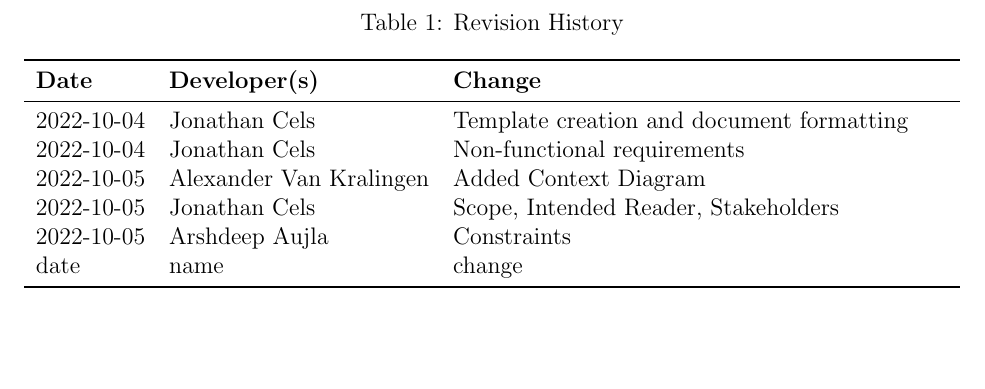
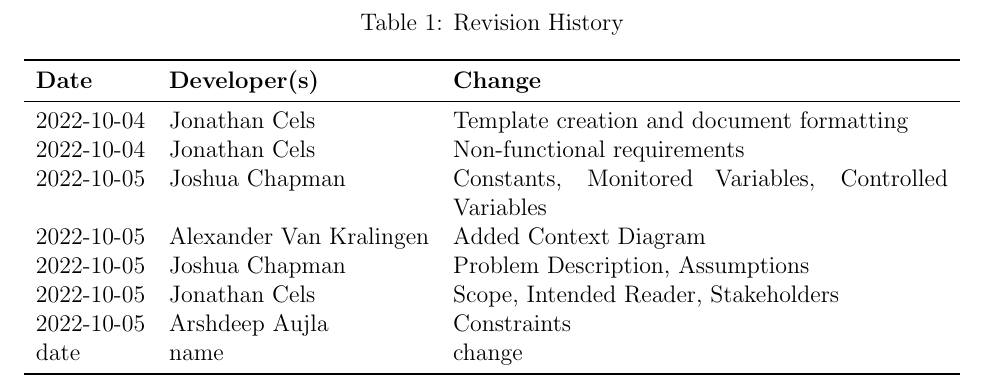
Before and after one commit to JonCels/chess-connect, a LaTeX document (docs/SRS/SRS.tex): part of page 4 of 18, cut so that both start at the same text, the shorter picture padded with empty space. Compiled offline with pdfLaTeX.

Commit message:
A little bit of everything

```diff
--- a/docs/SRS/SRS.tex
+++ b/docs/SRS/SRS.tex
@@ -57,7 +57,9 @@
 \midrule
 2022-10-04 & Jonathan Cels & Template creation and document formatting\\
 2022-10-04 & Jonathan Cels & Non-functional requirements\\
+2022-10-05 & Joshua Chapman & Constants, Monitored Variables, Controlled Variables\\
 2022-10-05 & Alexander Van Kralingen & Added Context Diagram\\
+2022-10-05 & Joshua Chapman & Problem Description, Assumptions \\
 2022-10-05 & Jonathan Cels & Scope, Intended Reader, Stakeholders\\
 2022-10-05 & Arshdeep Aujla & Constraints\\
 date & name & change\\
```
Also changed, not shown: docs/SRS/SRS.pdf, docs/SRS/SRS.tex (1 more changed lines).
